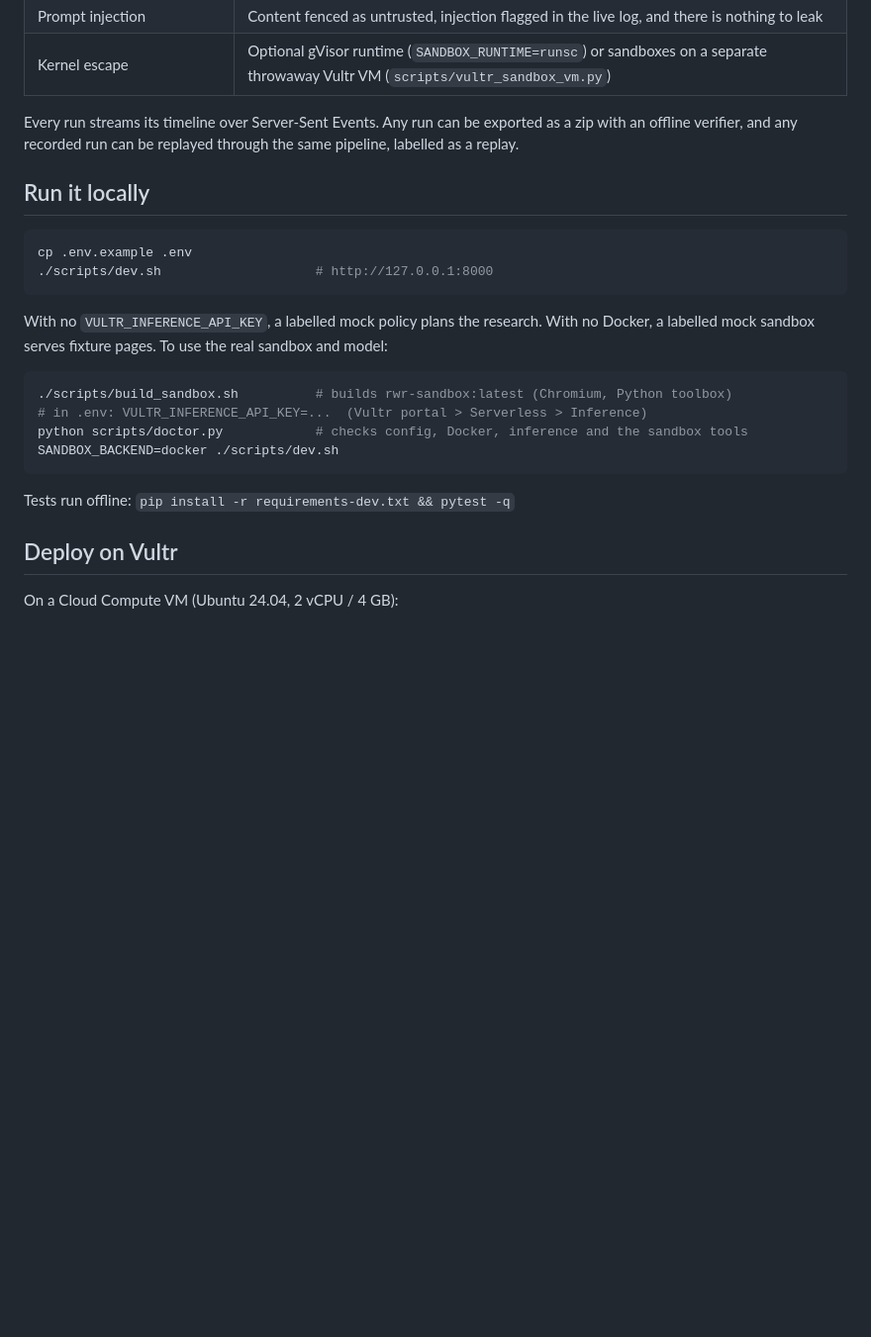
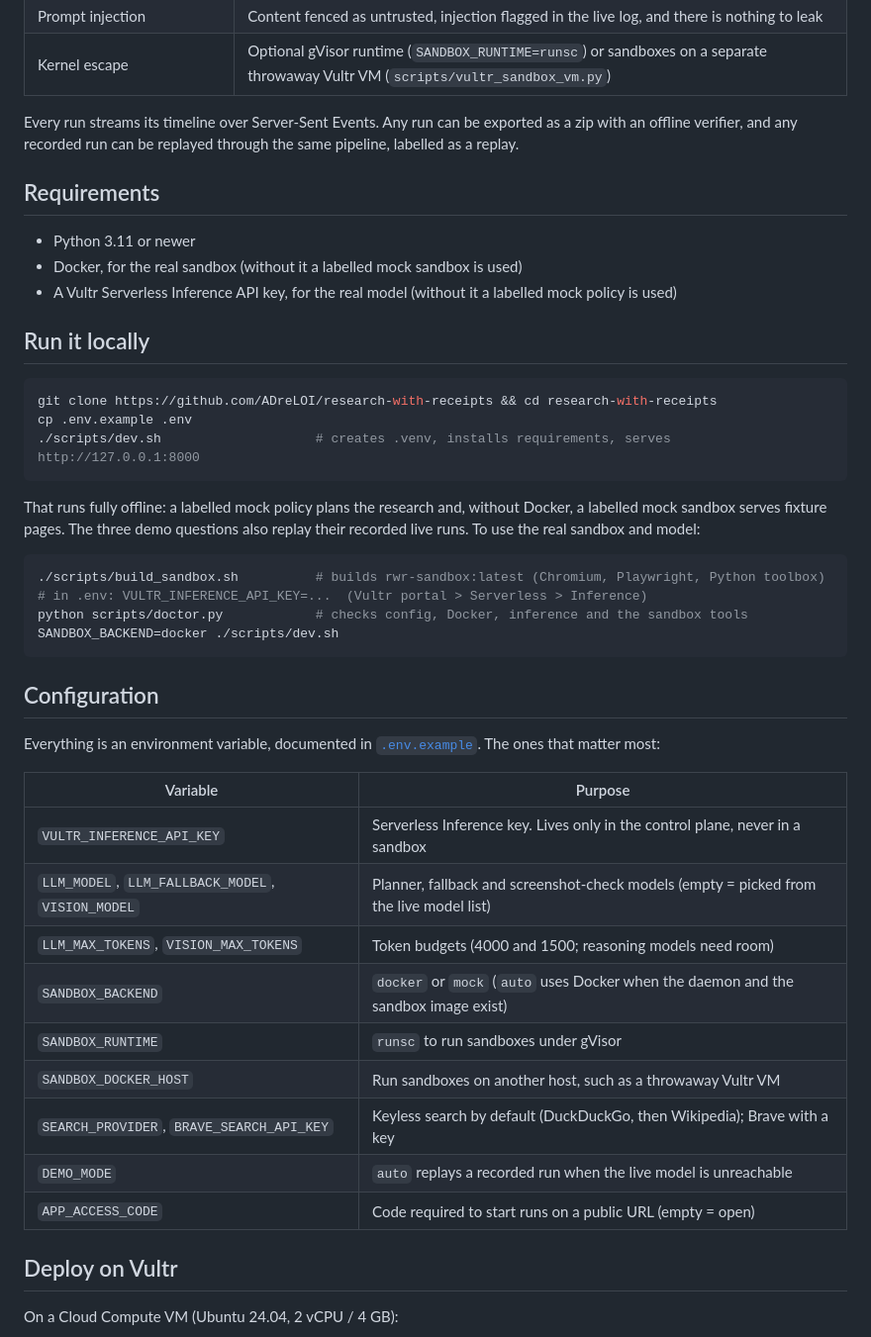
Before and after one commit to ADreLOI/research-with-receipts, a Markdown page: README.md, the part around one of its changes. Shown at 99% size. Drawn GitHub-style; blank space fills up the shorter version.

````diff
--- a/README.md
+++ b/README.md
@@ -46,23 +34,44 @@ flowchart LR
 
 Every run streams its timeline over Server-Sent Events. Any run can be exported as a zip with an offline verifier, and any recorded run can be replayed through the same pipeline, labelled as a replay.
 
+## Requirements
+
+- Python 3.11 or newer
+- Docker, for the real sandbox (without it a labelled mock sandbox is used)
+- A Vultr Serverless Inference API key, for the real model (without it a labelled mock policy is used)
+
 ## Run it locally
 
 ```bash
+git clone https://github.com/ADreLOI/research-with-receipts && cd research-with-receipts
 cp .env.example .env
-./scripts/dev.sh                    # http://127.0.0.1:8000
+./scripts/dev.sh                    # creates .venv, installs requirements, serves http://127.0.0.1:8000
 ```
 
-With no `VULTR_INFERENCE_API_KEY`, a labelled mock policy plans the research. With no Docker, a labelled mock sandbox serves fixture pages. To use the real sandbox and model:
+That runs fully offline: a labelled mock policy plans the research and, without Docker, a labelled mock sandbox serves fixture pages. The three demo questions also replay their recorded live runs. To use the real sandbox and model:
 
 ```bash
-./scripts/build_sandbox.sh          # builds rwr-sandbox:latest (Chromium, Python toolbox)
+./scripts/build_sandbox.sh          # builds rwr-sandbox:latest (Chromium, Playwright, Python toolbox)
 # in .env: VULTR_INFERENCE_API_KEY=...  (Vultr portal > Serverless > Inference)
 python scripts/doctor.py            # checks config, Docker, inference and the sandbox tools
 SANDBOX_BACKEND=docker ./scripts/dev.sh
 ```
 
-Tests run offline: `pip install -r requirements-dev.txt && pytest -q`
+## Configuration
+
+Everything is an environment variable, documented in [`.env.example`](.env.example). The ones that matter most:
+
+| Variable | Purpose |
+|---|---|
+| `VULTR_INFERENCE_API_KEY` | Serverless Inference key. Lives only in the control plane, never in a sandbox |
+| `LLM_MODEL`, `LLM_FALLBACK_MODEL`, `VISION_MODEL` | Planner, fallback and screenshot-check models (empty = picked from the live model list) |
+| `LLM_MAX_TOKENS`, `VISION_MAX_TOKENS` | Token budgets (4000 and 1500; reasoning models need room) |
+| `SANDBOX_BACKEND` | `docker` or `mock` (`auto` uses Docker when the daemon and the sandbox image exist) |
+| `SANDBOX_RUNTIME` | `runsc` to run sandboxes under gVisor |
+| `SANDBOX_DOCKER_HOST` | Run sandboxes on another host, such as a throwaway Vultr VM |
+| `SEARCH_PROVIDER`, `BRAVE_SEARCH_API_KEY` | Keyless search by default (DuckDuckGo, then Wikipedia); Brave with a key |
+| `DEMO_MODE` | `auto` replays a recorded run when the live model is unreachable |
+| `APP_ACCESS_CODE` | Code required to start runs on a public URL (empty = open) |
 
 ## Deploy on Vultr
 
````
Also changed, not shown: other parts of README.md (+40 -16 lines), docs/architecture.png (added), 1 other file.
